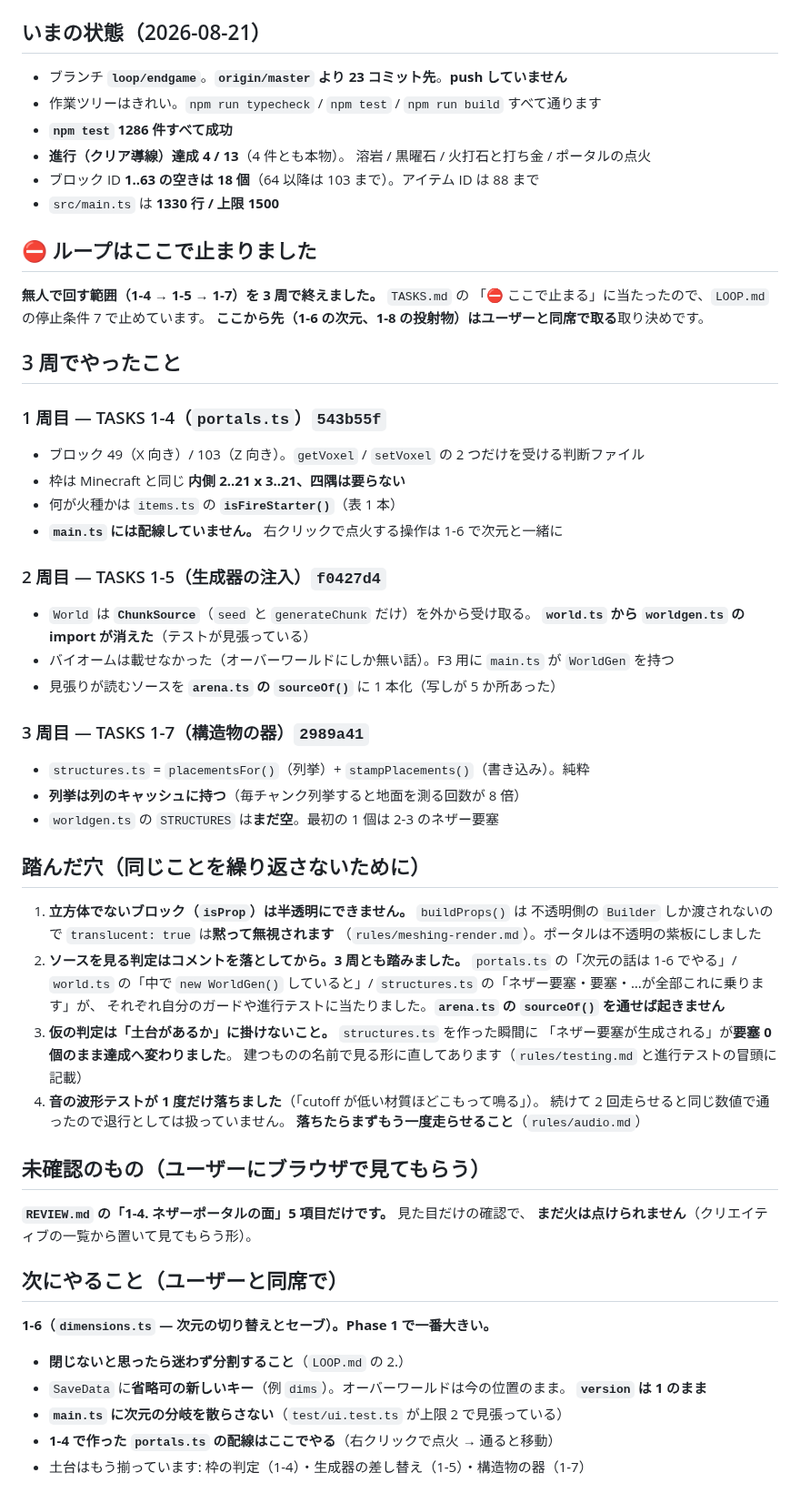
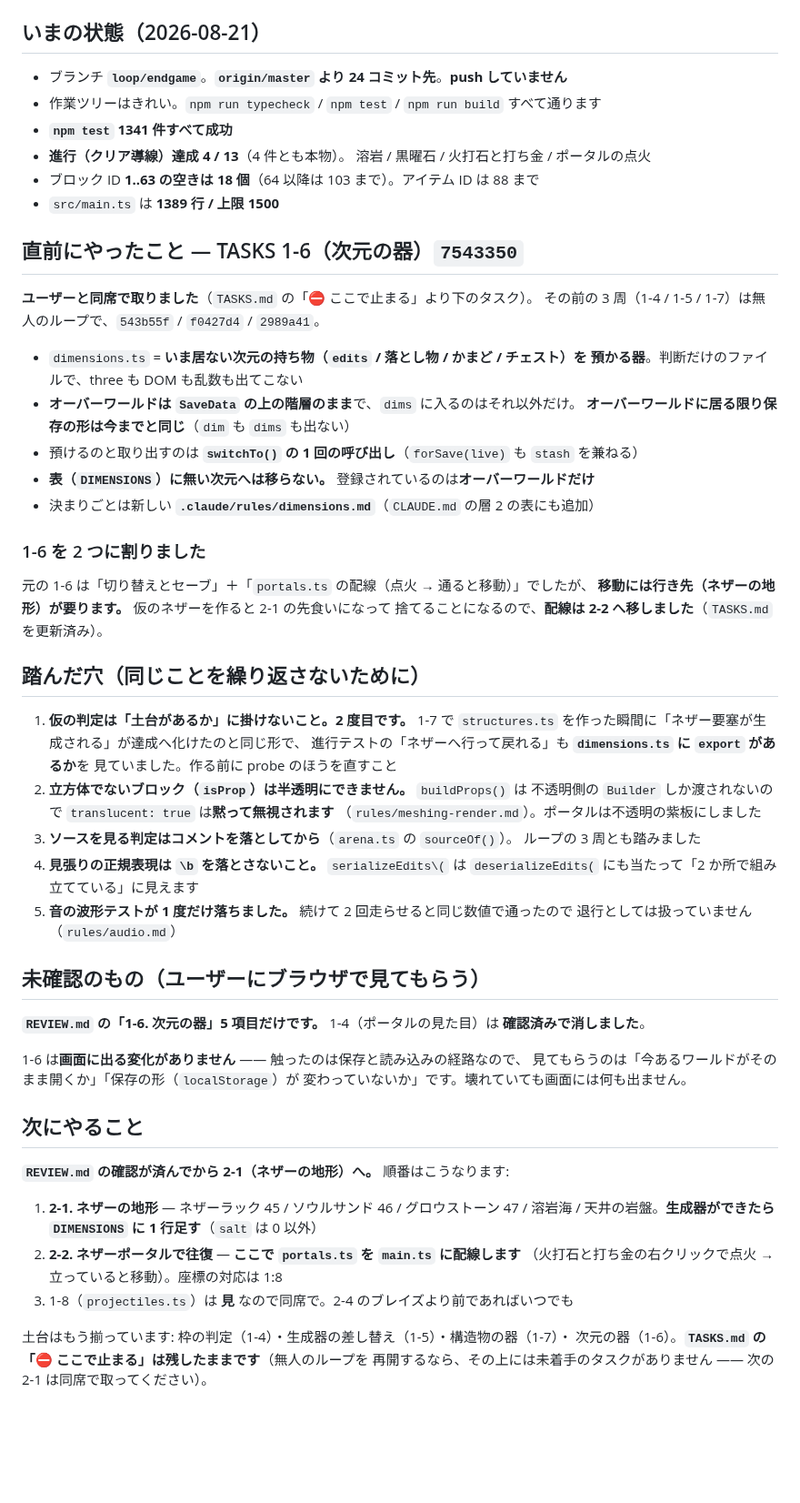
Before and after one commit to Kousei102/voxel-sandbox, a Markdown page: HANDOFF.md, the part around the change. Shown at 91% size. Rendered like a GitHub page; blank space fills up the shorter version.

Commit message:
HANDOFF.md を 1-6 の後の状態に書き直す
Co-Authored-By: Claude Opus 5 <noreply@anthropic.com>
Claude-Session: https://claude.ai/code/session_01UmfqJKbVg6ZjetQpt5BaTC

```diff
--- a/HANDOFF.md
+++ b/HANDOFF.md
@@ -6,70 +6,68 @@
 
 ## いまの状態（2026-08-21）
 
-- ブランチ **`loop/endgame`**。**`origin/master` より 23 コミット先**。**push していません**
+- ブランチ **`loop/endgame`**。**`origin/master` より 24 コミット先**。**push していません**
 - 作業ツリーはきれい。`npm run typecheck` / `npm test` / `npm run build` すべて通ります
-- **`npm test` 1286 件すべて成功**
+- **`npm test` 1341 件すべて成功**
 - **進行（クリア導線）達成 4 / 13**（4 件とも本物）。
   溶岩 / 黒曜石 / 火打石と打ち金 / ポータルの点火
 - ブロック ID **1..63 の空きは 18 個**（64 以降は 103 まで）。アイテム ID は 88 まで
-- `src/main.ts` は **1330 行 / 上限 1500**
+- `src/main.ts` は **1389 行 / 上限 1500**
 
-## ⛔ ループはここで止まりました
+## 直前にやったこと — TASKS 1-6（次元の器）`7543350`
 
-**無人で回す範囲（1-4 → 1-5 → 1-7）を 3 周で終えました。** `TASKS.md` の
-「⛔ ここで止まる」に当たったので、`LOOP.md` の停止条件 7 で止めています。
-**ここから先（1-6 の次元、1-8 の投射物）はユーザーと同席で取る**取り決めです。
+**ユーザーと同席で取りました**（`TASKS.md` の「⛔ ここで止まる」より下のタスク）。
+その前の 3 周（1-4 / 1-5 / 1-7）は無人のループで、`543b55f` / `f0427d4` / `2989a41`。
 
-## 3 周でやったこと
+- `dimensions.ts` = **いま居ない次元の持ち物（`edits` / 落とし物 / かまど / チェスト）を
+  預かる器**。判断だけのファイルで、three も DOM も乱数も出てこない
+- **オーバーワールドは `SaveData` の上の階層のまま**で、`dims` に入るのはそれ以外だけ。
+  **オーバーワールドに居る限り保存の形は今までと同じ**（`dim` も `dims` も出ない）
+- 預けるのと取り出すのは **`switchTo()` の 1 回の呼び出し**（`forSave(live)` も `stash` を兼ねる）
+- **表（`DIMENSIONS`）に無い次元へは移らない。** 登録されているのは**オーバーワールドだけ**
+- 決まりごとは新しい **`.claude/rules/dimensions.md`**（`CLAUDE.md` の層 2 の表にも追加）
 
-### 1 周目 — TASKS 1-4（`portals.ts`）`543b55f`
+### 1-6 を 2 つに割りました
 
-- ブロック 49（X 向き）/ 103（Z 向き）。`getVoxel` / `setVoxel` の 2 つだけを受ける判断ファイル
-- 枠は Minecraft と同じ **内側 2..21 x 3..21、四隅は要らない**
-- 何が火種かは `items.ts` の **`isFireStarter()`**（表 1 本）
-- **`main.ts` には配線していません。** 右クリックで点火する操作は 1-6 で次元と一緒に
-
-### 2 周目 — TASKS 1-5（生成器の注入）`f0427d4`
-
-- `World` は **`ChunkSource`**（`seed` と `generateChunk` だけ）を外から受け取る。
-  **`world.ts` から `worldgen.ts` の import が消えた**（テストが見張っている）
-- バイオームは載せなかった（オーバーワールドにしか無い話）。F3 用に `main.ts` が `WorldGen` を持つ
-- 見張りが読むソースを **`arena.ts` の `sourceOf()`** に 1 本化（写しが 5 か所あった）
-
-### 3 周目 — TASKS 1-7（構造物の器）`2989a41`
-
-- `structures.ts` = `placementsFor()`（列挙）+ `stampPlacements()`（書き込み）。純粋
-- **列挙は列のキャッシュに持つ**（毎チャンク列挙すると地面を測る回数が 8 倍）
-- `worldgen.ts` の `STRUCTURES` は**まだ空**。最初の 1 個は 2-3 のネザー要塞
+元の 1-6 は「切り替えとセーブ」＋「`portals.ts` の配線（点火 → 通ると移動）」でしたが、
+**移動には行き先（ネザーの地形）が要ります。** 仮のネザーを作ると 2-1 の先食いになって
+捨てることになるので、**配線は 2-2 へ移しました**（`TASKS.md` を更新済み）。
 
 ## 踏んだ穴（同じことを繰り返さないために）
 
-1. **立方体でないブロック（`isProp`）は半透明にできません。** `buildProps()` は
+1. **仮の判定は「土台があるか」に掛けないこと。2 度目です。** 1-7 で
+   `structures.ts` を作った瞬間に「ネザー要塞が生成される」が達成へ化けたのと同じ形で、
+   進行テストの「ネザーへ行って戻れる」も **`dimensions.ts` に `export` があるか**を
+   見ていました。作る前に probe のほうを直すこと
+2. **立方体でないブロック（`isProp`）は半透明にできません。** `buildProps()` は
    不透明側の `Builder` しか渡されないので `translucent: true` は**黙って無視されます**
    （`rules/meshing-render.md`）。ポータルは不透明の紫板にしました
-2. **ソースを見る判定はコメントを落としてから。3 周とも踏みました。**
-   `portals.ts` の「次元の話は 1-6 でやる」/ `world.ts` の「中で `new WorldGen()` していると」/
-   `structures.ts` の「ネザー要塞・要塞・…が全部これに乗ります」が、
-   それぞれ自分のガードや進行テストに当たりました。**`arena.ts` の `sourceOf()` を通せば起きません**
-3. **仮の判定は「土台があるか」に掛けないこと。** `structures.ts` を作った瞬間に
-   「ネザー要塞が生成される」が**要塞 0 個のまま達成へ変わりました**。
-   建つものの名前で見る形に直してあります（`rules/testing.md` と進行テストの冒頭に記載）
-4. **音の波形テストが 1 度だけ落ちました**（「cutoff が低い材質ほどこもって鳴る」）。
-   続けて 2 回走らせると同じ数値で通ったので退行としては扱っていません。
-   **落ちたらまずもう一度走らせること**（`rules/audio.md`）
+3. **ソースを見る判定はコメントを落としてから**（`arena.ts` の `sourceOf()`）。
+   ループの 3 周とも踏みました
+4. **見張りの正規表現は `\b` を落とさないこと。** `serializeEdits\(` は
+   `deserializeEdits(` にも当たって「2 か所で組み立てている」に見えます
+5. **音の波形テストが 1 度だけ落ちました。** 続けて 2 回走らせると同じ数値で通ったので
+   退行としては扱っていません（`rules/audio.md`）
 
 ## 未確認のもの（ユーザーにブラウザで見てもらう）
 
-**`REVIEW.md` の「1-4. ネザーポータルの面」5 項目だけです。** 見た目だけの確認で、
-**まだ火は点けられません**（クリエイティブの一覧から置いて見てもらう形）。
+**`REVIEW.md` の「1-6. 次元の器」5 項目だけです。** 1-4（ポータルの見た目）は
+**確認済みで消しました**。
 
-## 次にやること（**ユーザーと同席で**）
+1-6 は**画面に出る変化がありません** —— 触ったのは保存と読み込みの経路なので、
+見てもらうのは「今あるワールドがそのまま開くか」「保存の形（`localStorage`）が
+変わっていないか」です。壊れていても画面には何も出ません。
 
-**1-6（`dimensions.ts` — 次元の切り替えとセーブ）。Phase 1 で一番大きい。**
+## 次にやること
 
-- **閉じないと思ったら迷わず分割すること**（`LOOP.md` の 2.）
-- `SaveData` に**省略可の新しいキー**（例 `dims`）。オーバーワールドは今の位置のまま。
-  **`version` は 1 のまま**
-- **`main.ts` に次元の分岐を散らさない**（`test/ui.test.ts` が上限 2 で見張っている）
-- **1-4 で作った `portals.ts` の配線はここでやる**（右クリックで点火 → 通ると移動）
-- 土台はもう揃っています: 枠の判定（1-4）・生成器の差し替え（1-5）・構造物の器（1-7）
+**`REVIEW.md` の確認が済んでから 2-1（ネザーの地形）へ。** 順番はこうなります:
+
+1. **2-1. ネザーの地形** — ネザーラック 45 / ソウルサンド 46 / グロウストーン 47 /
+   溶岩海 / 天井の岩盤。**生成器ができたら `DIMENSIONS` に 1 行足す**（`salt` は 0 以外）
+2. **2-2. ネザーポータルで往復** — **ここで `portals.ts` を `main.ts` に配線します**
+   （火打石と打ち金の右クリックで点火 → 立っていると移動）。座標の対応は 1:8
+3. 1-8（`projectiles.ts`）は **見** なので同席で。2-4 のブレイズより前であればいつでも
+
+土台はもう揃っています: 枠の判定（1-4）・生成器の差し替え（1-5）・構造物の器（1-7）・
+次元の器（1-6）。**`TASKS.md` の「⛔ ここで止まる」は残したままです**（無人のループを
+再開するなら、その上には未着手のタスクがありません —— 次の 2-1 は同席で取ってください）。
```
